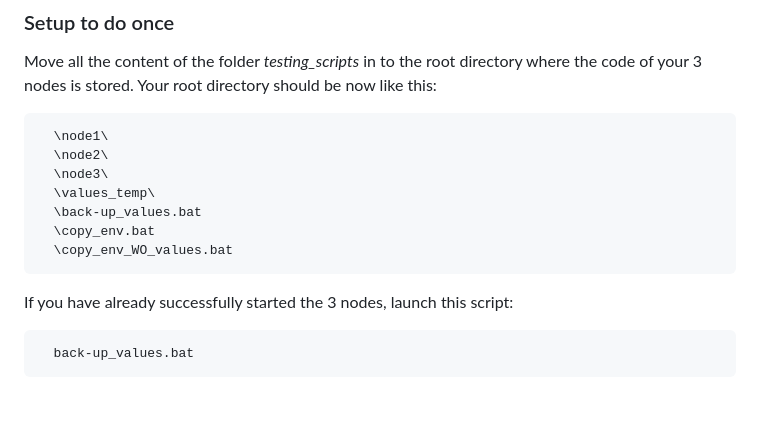
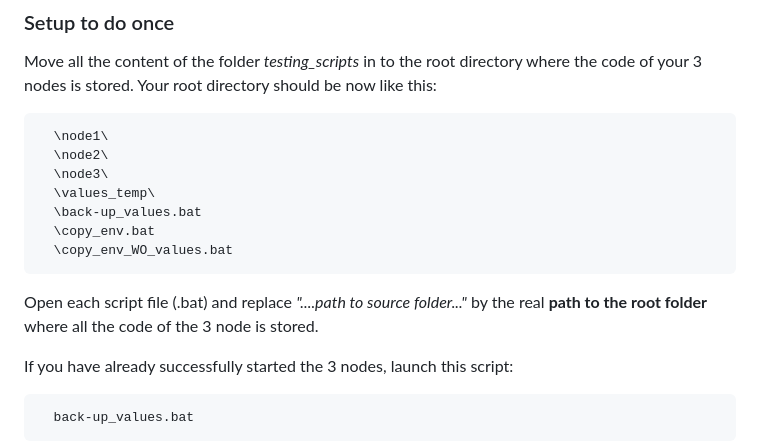
Before and after one commit to project-nig/node, a Markdown page: README.md, the part around the change. Rendered like a GitHub page; blank space fills up the shorter version.

````diff
--- a/README.md
+++ b/README.md
@@ -159,6 +159,8 @@ Move all the content of the folder *testing_scripts* in to the root directory wh
   \copy_env.bat
   \copy_env_WO_values.bat
 ```
+Open each script file (.bat) and replace *"....path to source folder..."* by the real **path to the root folder** where all the code of the 3 node is stored.
+
 If you have already successfully started the 3 nodes, launch this script:
 ```bash
   back-up_values.bat
````
